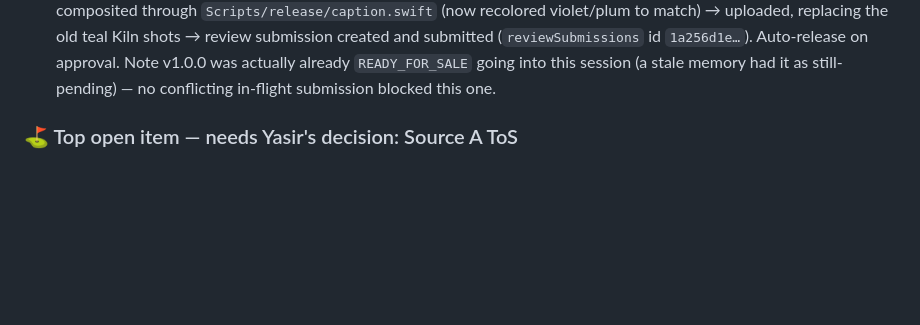
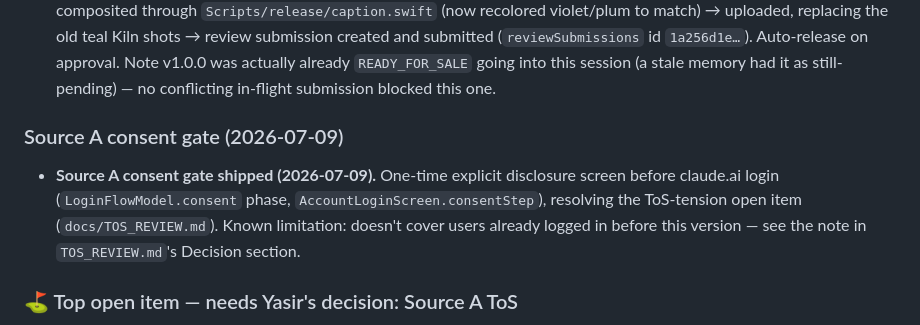
Before and after one commit to OmerYasirOnal/UsageMeter, a Markdown page: docs/STATUS.md, the part around the change. GitHub-like rendering; blank space fills up the shorter version.

```diff
--- a/docs/STATUS.md
+++ b/docs/STATUS.md
@@ -70,6 +70,14 @@ Four independent slices, all merged task-by-task with individual code review:
   Note v1.0.0 was actually already `READY_FOR_SALE` going into this session
   (a stale memory had it as still-pending) — no conflicting in-flight
   submission blocked this one.
+
+### Source A consent gate (2026-07-09)
+
+- **Source A consent gate shipped (2026-07-09).** One-time explicit disclosure
+  screen before claude.ai login (`LoginFlowModel.consent` phase,
+  `AccountLoginScreen.consentStep`), resolving the ToS-tension open item
+  (`docs/TOS_REVIEW.md`). Known limitation: doesn't cover users already logged
+  in before this version — see the note in `TOS_REVIEW.md`'s Decision section.
 
 ### ⛳️ Top open item — needs Yasir's decision: Source A ToS
 The 2026-07-03 ToS review (`docs/TOS_REVIEW.md`) found that Anthropic's **Consumer
```
Also changed, not shown: docs/TOS_REVIEW.md (+11 -0 lines).
